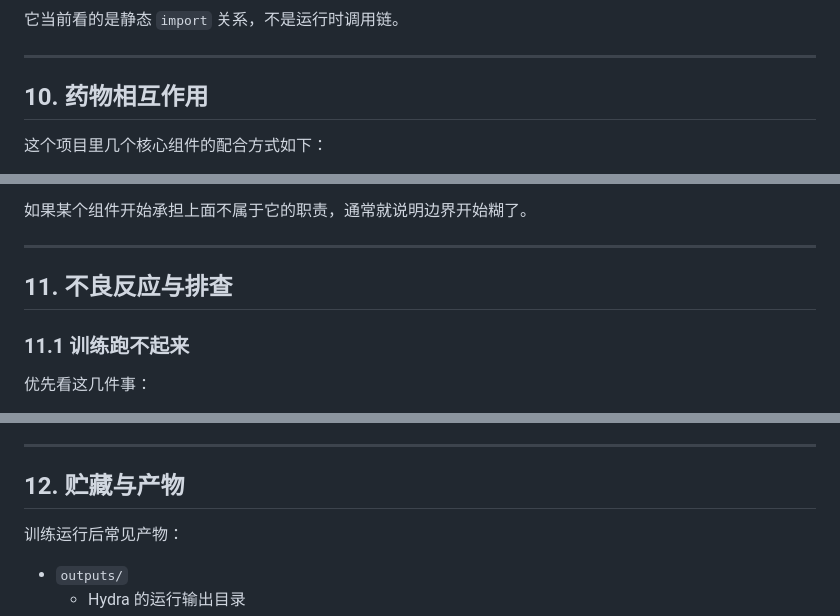
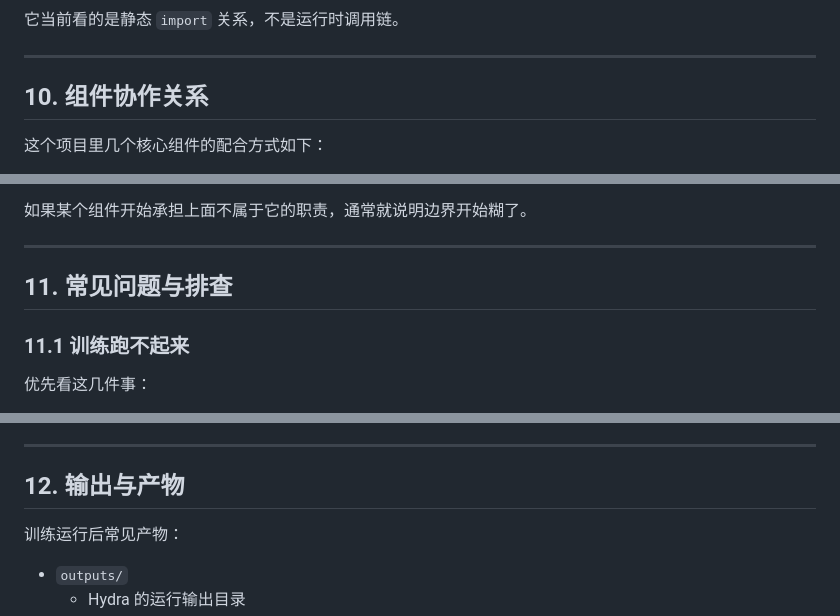
Before and after one commit to ThaneJoss/PLHM, a Markdown page: README.md, 3 parts joined by grey strips. Rendered like a GitHub page.

```diff
--- a/README.md
+++ b/README.md
@@ -269,7 +269,7 @@ python -m plhm.depgraph serve --root . --host 127.0.0.1 --port 8765
 
 ---
 
-## 10. 药物相互作用
+## 10. 组件协作关系
 
 这个项目里几个核心组件的配合方式如下：
 
@@ -293,7 +293,7 @@ python -m plhm.depgraph serve --root . --host 127.0.0.1 --port 8765
 
 ---
 
-## 11. 不良反应与排查
+## 11. 常见问题与排查
 
 ### 11.1 训练跑不起来
 
@@ -343,7 +343,7 @@ python -m plhm.depgraph serve --root . --host 127.0.0.1 --port 8765
 
 ---
 
-## 12. 贮藏与产物
+## 12. 输出与产物
 
 训练运行后常见产物：
 
```
Also changed, not shown: other parts of README.md (+12 -12 lines).
